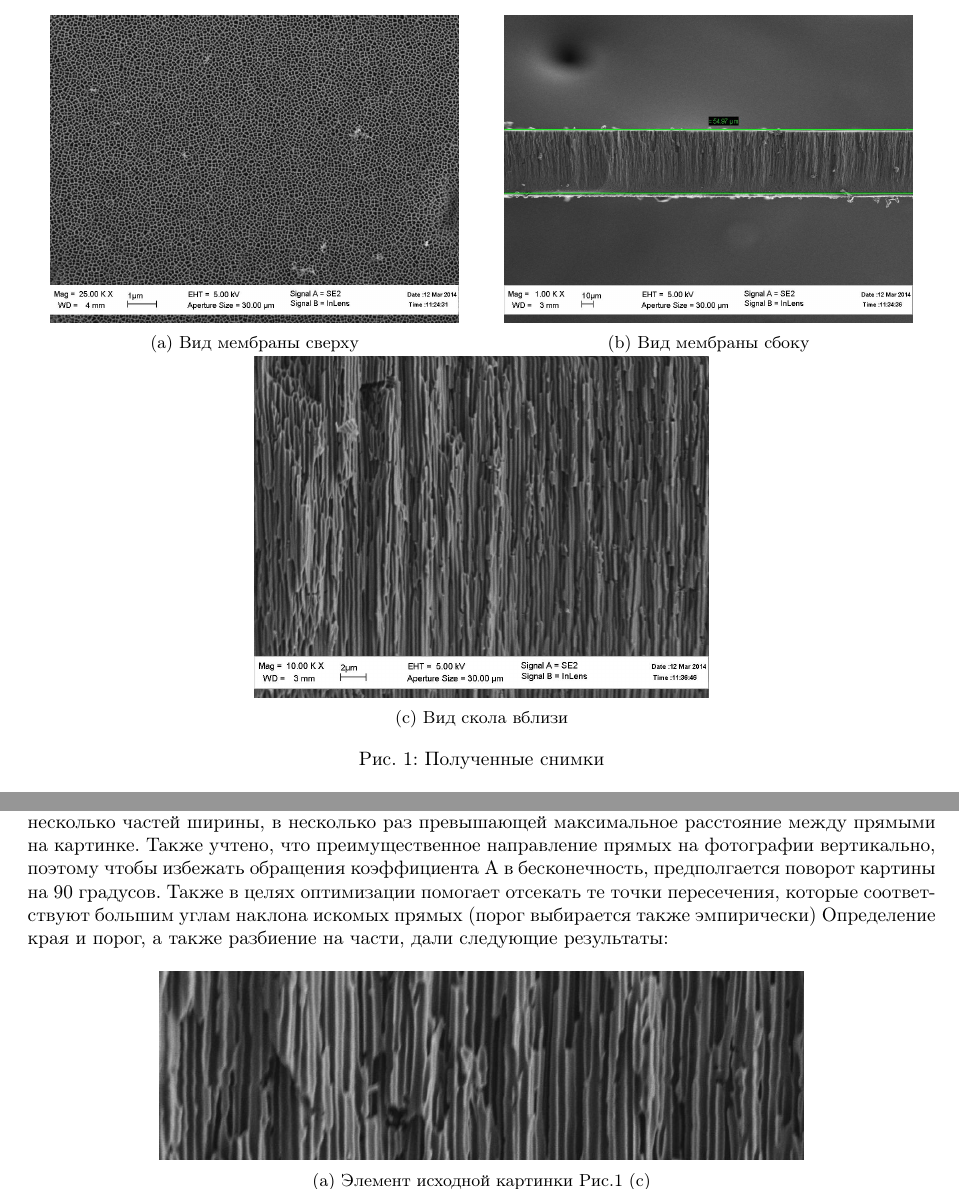
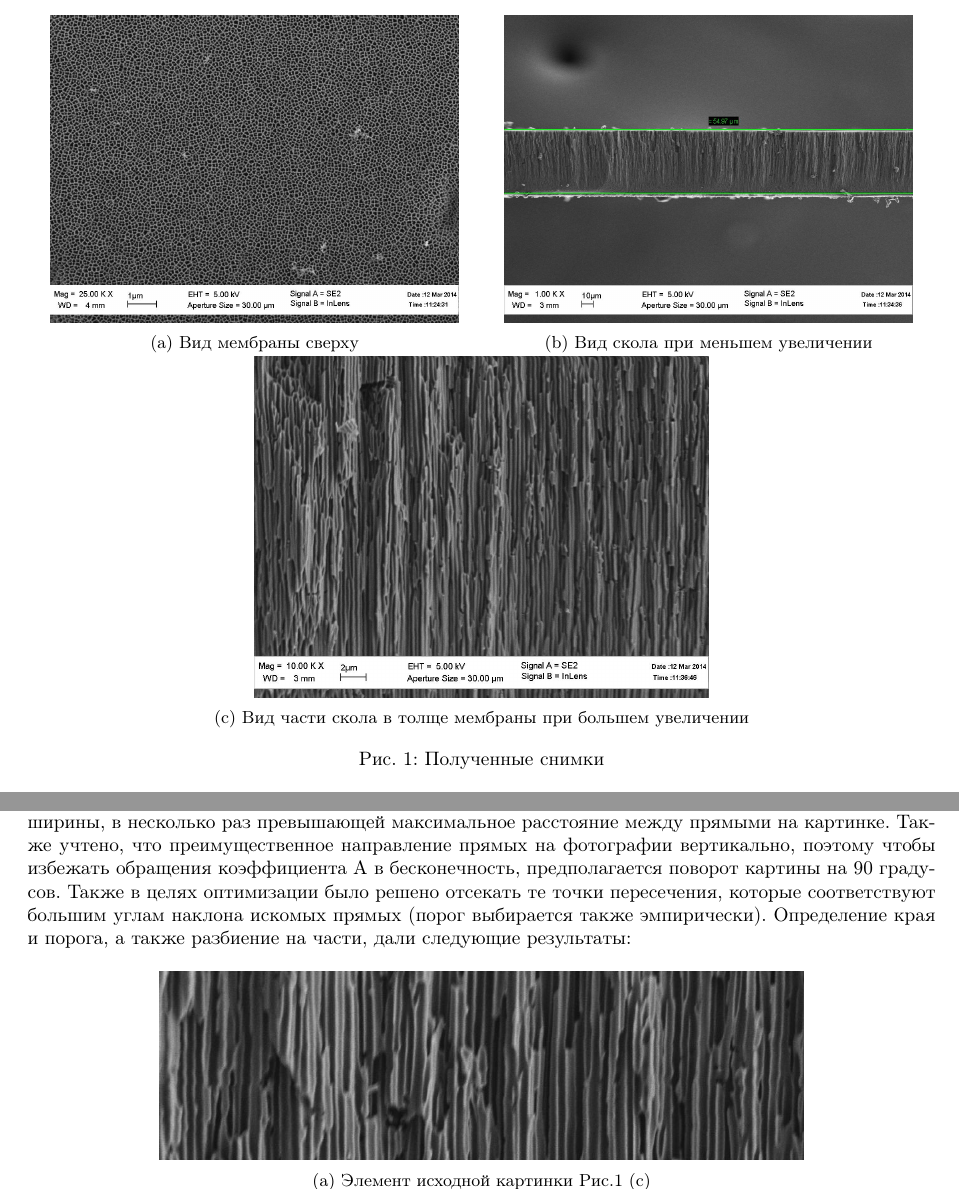
Before and after one commit to vdrhtc/CellDistinguisher, a LaTeX document (PIL_Test.tex): two parts of pages 2 and 4 of 10, joined at a grey line, cut so that both start at the same text. The pictures show the PDF file PIL_Test.pdf that the author committed with the source.

Commit message:
Поправки согласно письму

```diff
--- a/PIL_Test.tex
+++ b/PIL_Test.tex
@@ -276,13 +278,13 @@
     \begin{subfigure}{0.5\textwidth}
     \centering
     \includegraphics[max size={0.9\textwidth}{\textheight}]{PIL_Test_files/PIL_Test_11_0.jpeg}
-    \caption{Вид мембраны сбоку}
+    \caption{Вид скола при меньшем увеличении}
     \end{subfigure}
 
     \begin{subfigure}{\textwidth}
     \centering
     \includegraphics[max size={0.5\textwidth}{\textheight}]{PIL_Test_files/PIL_Test_12_0.jpeg}
-    \caption{Вид скола вблизи}
+    \caption{Вид части скола в толще мембраны при большем увеличении}
     \end{subfigure}
 
     \caption{Полученные снимки}
@@ -375,11 +377,11 @@ Library фильтра поиска границ, иначе алгоритм б
 несколько частей ширины, в несколько раз превышающей максимальное
 расстояние между прямыми на картинке. Также учтено, что преимущественное
 направление прямых на фотографии вертикально, поэтому чтобы избежать
-обращения коэффициента A в бесконечность, предполгается поворот картины
-на 90 градусов. Также в целях оптимизации помогает отсекать те точки
+обращения коэффициента A в бесконечность, предполагается поворот картины
+на 90 градусов. Также в целях оптимизации было решено отсекать те точки
 пересечения, которые соответствуют большим углам наклона искомых прямых
-(порог выбирается также эмпирически)
-Определение края и порог, а также разбиение на части, дали следующие
+(порог выбирается также эмпирически).
+Определение края и порога, а также разбиение на части, дали следующие
 результаты:
 \FloatBarrier
 
```
Also changed, not shown: PIL_Test.pdf, PIL_Test.tex (4 more changed lines), 2 other files.
